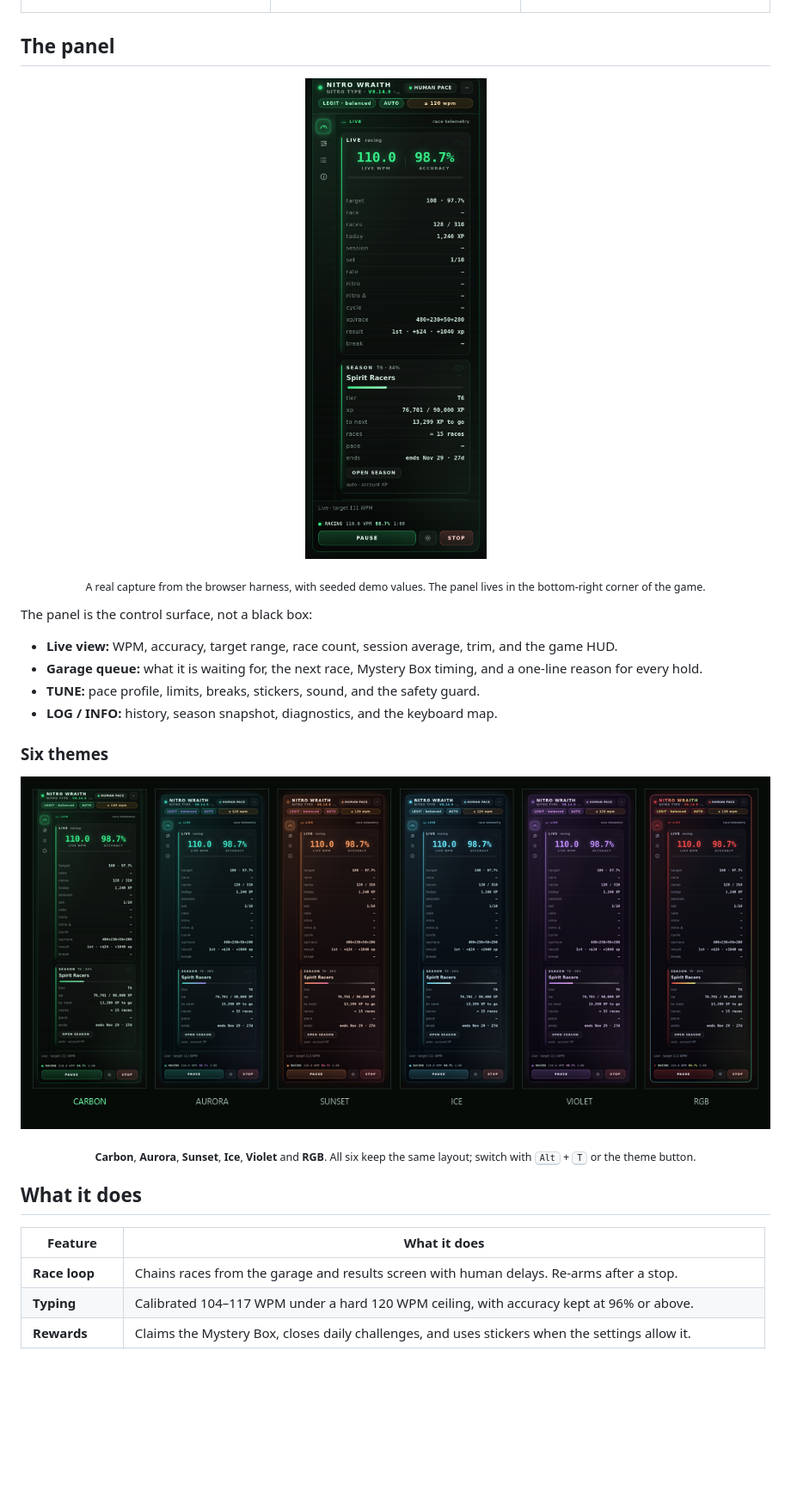
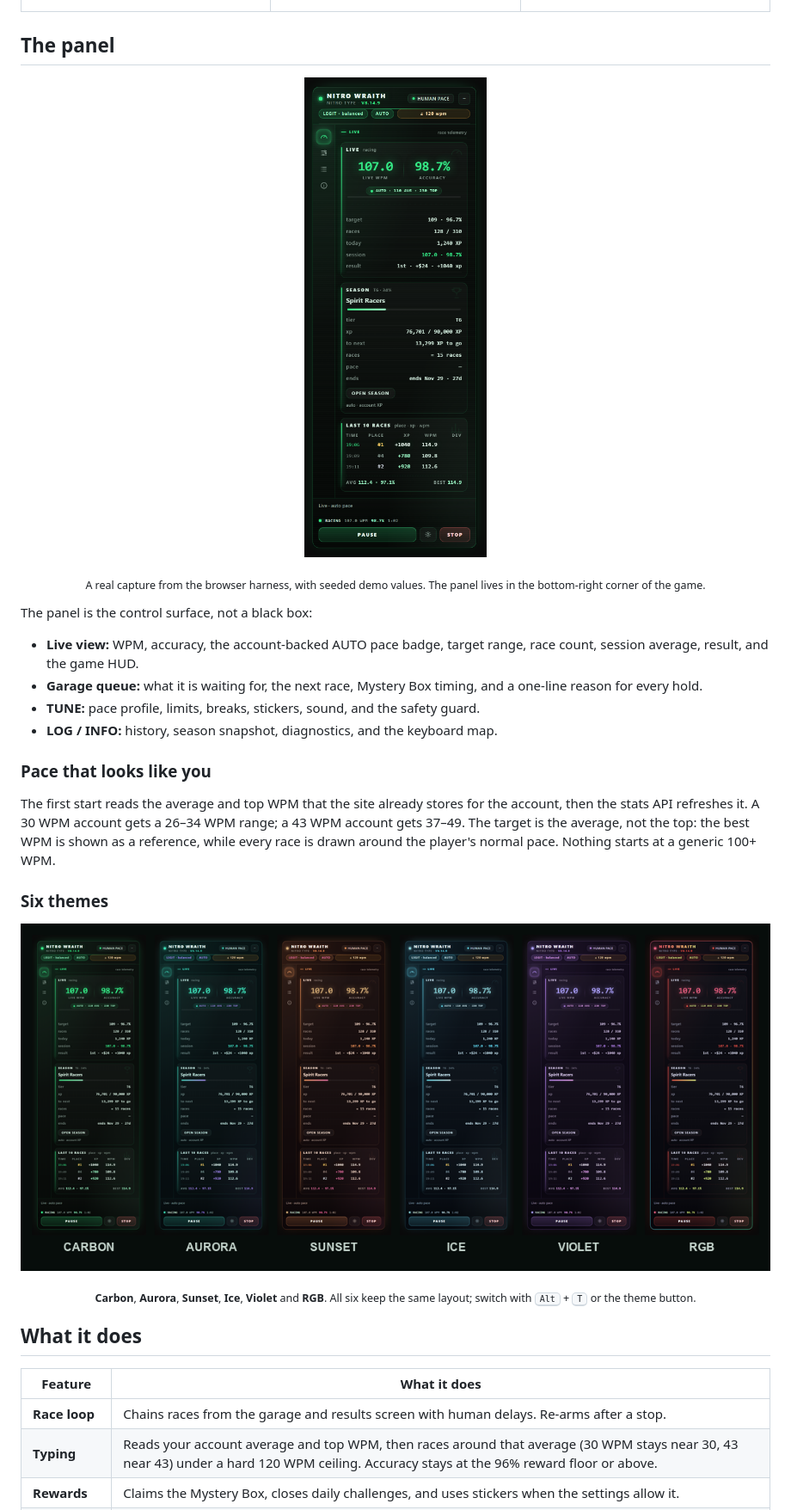
Before and after one commit to ezurinho/nitro-wraith, a Markdown page: README.md, the part around one of its changes. Shown at 86% size. Rendered like a GitHub page; pictures changed too: assets/panel-preview.png, assets/themes.png; blank space fills up the shorter version.

```diff
--- a/README.md
+++ b/README.md
@@ -61,10 +62,18 @@
 
 The panel is the control surface, not a black box:
 
-- **Live view:** WPM, accuracy, target range, race count, session average, trim, and the game HUD.
+- **Live view:** WPM, accuracy, the account-backed AUTO pace badge, target range, race count, session average, result, and the game HUD.
 - **Garage queue:** what it is waiting for, the next race, Mystery Box timing, and a one-line reason for every hold.
 - **TUNE:** pace profile, limits, breaks, stickers, sound, and the safety guard.
 - **LOG / INFO:** history, season snapshot, diagnostics, and the keyboard map.
+
+### Pace that looks like you
+
+The first start reads the average and top WPM that the site already stores for
+the account, then the stats API refreshes it. A 30 WPM account gets a 26–34 WPM
+range; a 43 WPM account gets 37–49. The target is the average, not the top: the
+best WPM is shown as a reference, while every race is drawn around the player's
+normal pace. Nothing starts at a generic 100+ WPM.
 
 ### Six themes
 
@@ -79,7 +88,7 @@ The panel is the control surface, not a black box:
 | Feature | What it does |
 | --- | --- |
 | **Race loop** | Chains races from the garage and results screen with human delays. Re-arms after a stop. |
-| **Typing** | Calibrated 104–117 WPM under a hard 120 WPM ceiling, with accuracy kept at 96% or above. |
+| **Typing** | Reads your account average and top WPM, then races around that average (30 WPM stays near 30, 43 near 43) under a hard 120 WPM ceiling. Accuracy stays at the 96% reward floor or above. |
 | **Rewards** | Claims the Mystery Box, closes daily challenges, and uses stickers when the settings allow it. |
 | **Session care** | Renews the session when needed. Never types a username or password, and never solves a CAPTCHA. |
 | **Limits** | Session races, time, XP, active hours, and daily race/XP budgets. |
```
Also changed, not shown: other parts of README.md (+3 -2 lines), 3 other files.
